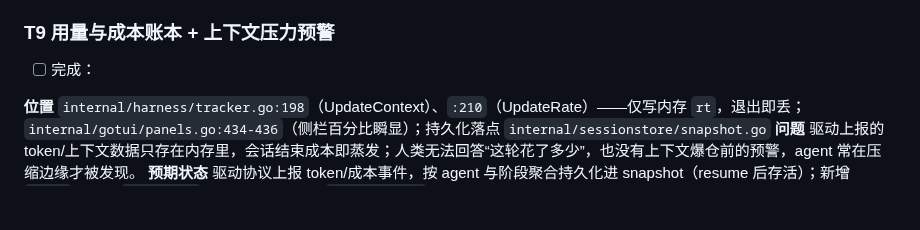
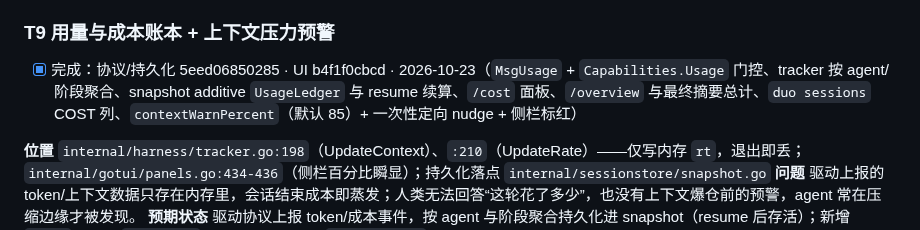
Before and after one commit to atfa/duo, a Markdown page: TODO.md, the part around the change. Rendered like a GitHub page; blank space fills up the shorter version.

Commit message:
T9: mark the cost ledger and context pressure work complete
Both halves landed: the protocol, aggregation and persistence in 5eed06850285, the
interface and the warning in this step.

```diff
--- a/TODO.md
+++ b/TODO.md
@@ -57,7 +57,7 @@
 **负责人** Tony（gotui）/ Austin（Core 事件与配置）
 
 ### T9 用量与成本账本 + 上下文压力预警
-- [ ] 完成：
+- [x] 完成：协议/持久化 5eed06850285 · UI b4f1f0cbcd · 2026-10-23（`MsgUsage` + `Capabilities.Usage` 门控、tracker 按 agent/阶段聚合、snapshot additive `UsageLedger` 与 resume 续算、`/cost` 面板、`/overview` 与最终摘要总计、`duo sessions` COST 列、`contextWarnPercent`（默认 85）+ 一次性定向 nudge + 侧栏标红）
 
 **位置** `internal/harness/tracker.go:198`（UpdateContext）、`:210`（UpdateRate）——仅写内存 `rt`，退出即丢；`internal/gotui/panels.go:434-436`（侧栏百分比瞬显）；持久化落点 `internal/sessionstore/snapshot.go`
 **问题** 驱动上报的 token/上下文数据只存在内存里，会话结束成本即蒸发；人类无法回答“这轮花了多少”，也没有上下文爆仓前的预警，agent 常在压缩边缘才被发现。
```
